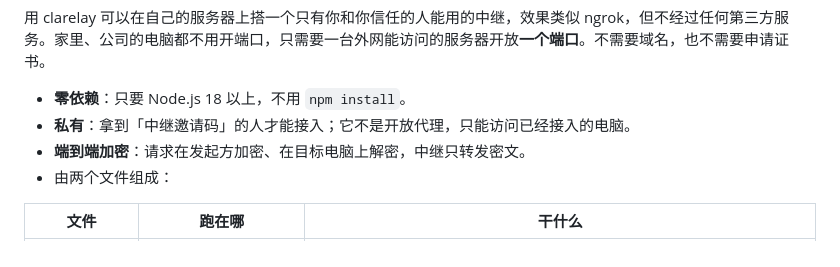
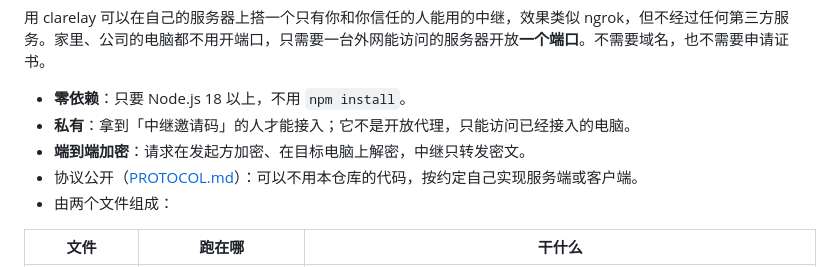
Before and after one commit to wyidong/clarelay, a Markdown page: README.md, the part around the change. Rendered like a GitHub page.

Commit message:
docs: PROTOCOL.md (relay + e2e wire format) for independent implementations

```diff
--- a/README.md
+++ b/README.md
@@ -5,6 +5,7 @@
 - **零依赖**：只要 Node.js 18 以上，不用 `npm install`。
 - **私有**：拿到「中继邀请码」的人才能接入；它不是开放代理，只能访问已经接入的电脑。
 - **端到端加密**：请求在发起方加密、在目标电脑上解密，中继只转发密文。
+- 协议公开（[PROTOCOL.md](PROTOCOL.md)）：可以不用本仓库的代码，按约定自己实现服务端或客户端。
 - 由两个文件组成：
 
 | 文件 | 跑在哪 | 干什么 |
```
Also changed, not shown: PROTOCOL.md (added, +91 -0 lines).
